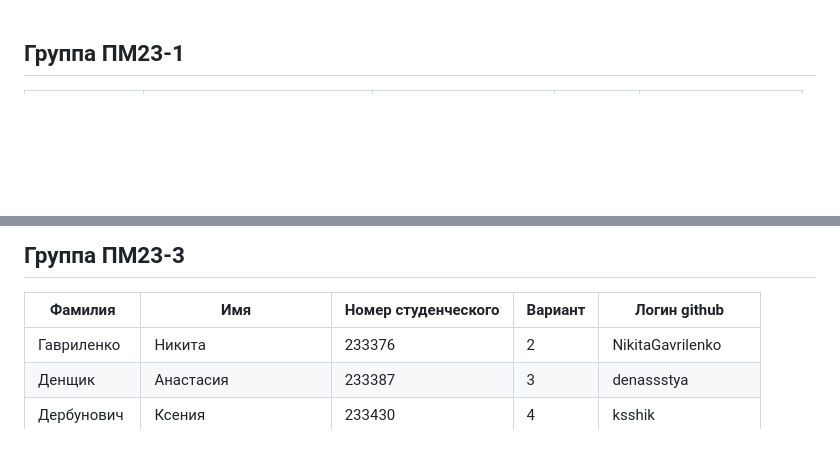
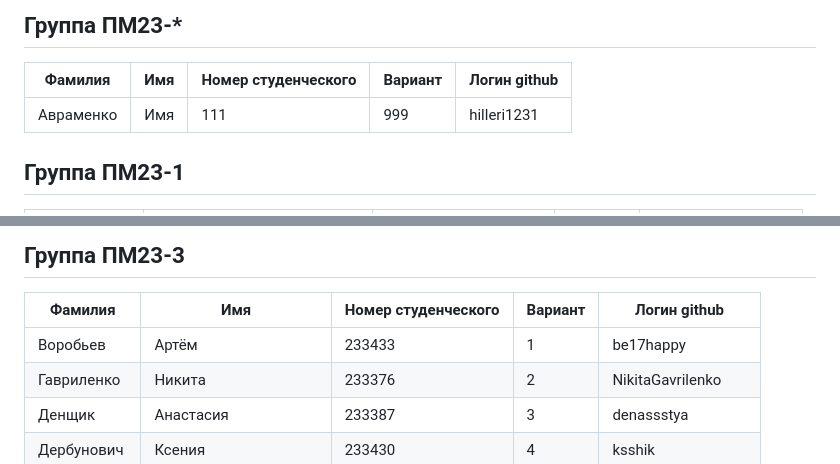
Before and after one commit to zoott1c/PPP_24-25_4sem, a Markdown page: students.md, 2 parts joined by grey strips. Drawn GitHub-style; blank space fills up the shorter version.

Commit message:
Добавлен файл students.md

```diff
--- a/students.md
+++ b/students.md
@@ -1,3 +1,8 @@
+## Группа ПМ23-*
+| Фамилия | Имя | Номер студенческого | Вариант | Логин github |
+|---------|------|-------------|----|-------|
+| Авраменко | Имя | 111 | 999 | hilleri1231 |
+
 ## Группа ПМ23-1
 | Фамилия | Имя | Номер студенческого | Вариант | Логин github |
 |---------|------|-------------|----|-------|
@@ -65,6 +70,7 @@
 ## Группа ПМ23-3
 | Фамилия | Имя | Номер студенческого | Вариант | Логин github |
 |---------|------|-------------|----|-------|
+| Воробьев | Артём | 233433 | 1 | be17happy |
 | Гавриленко | Никита | 233376 | 2 | NikitaGavrilenko |
 | Денщик | Анастасия | 233387 | 3 | denassstya |
 | Дербунович | Ксения | 233430 | 4 | ksshik |
```
